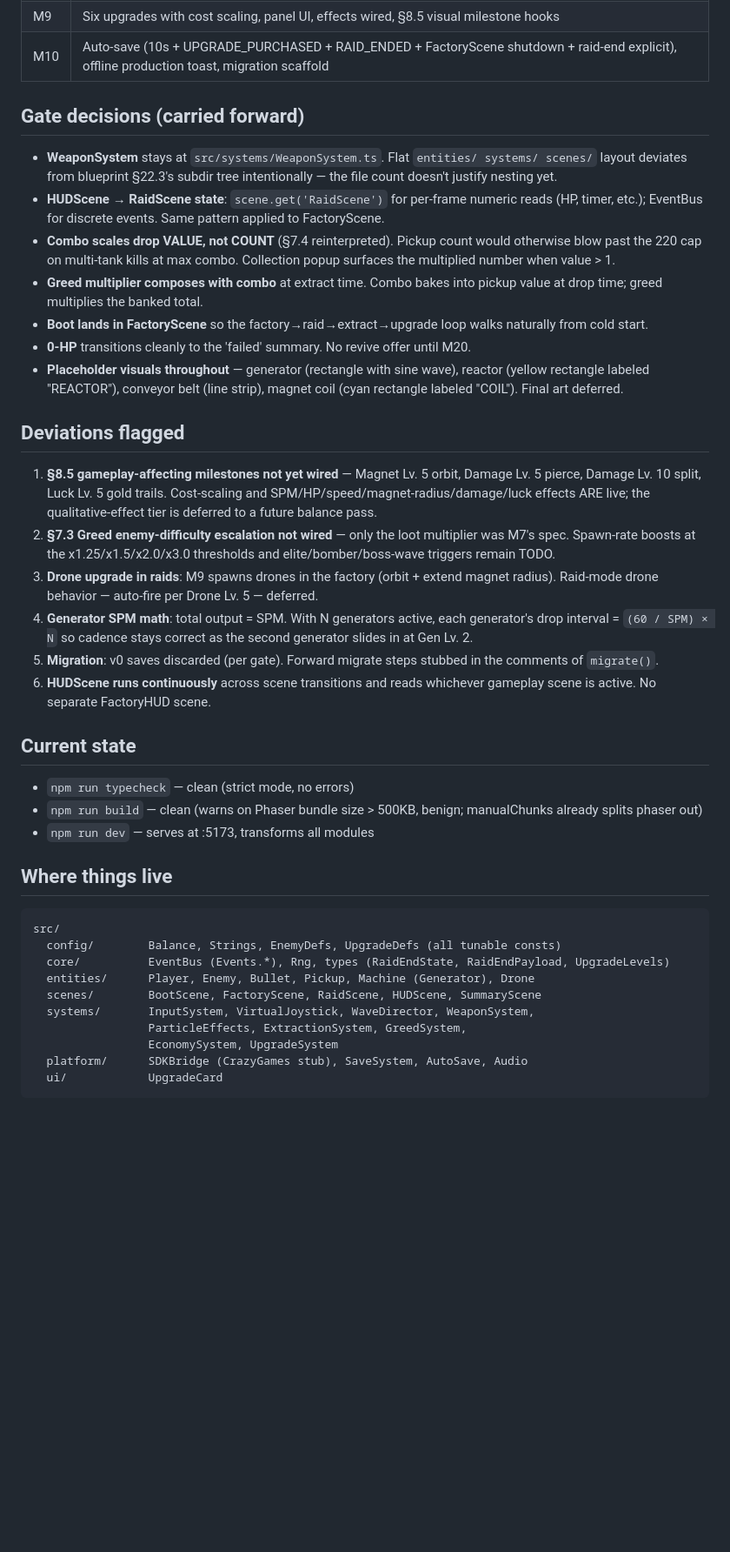
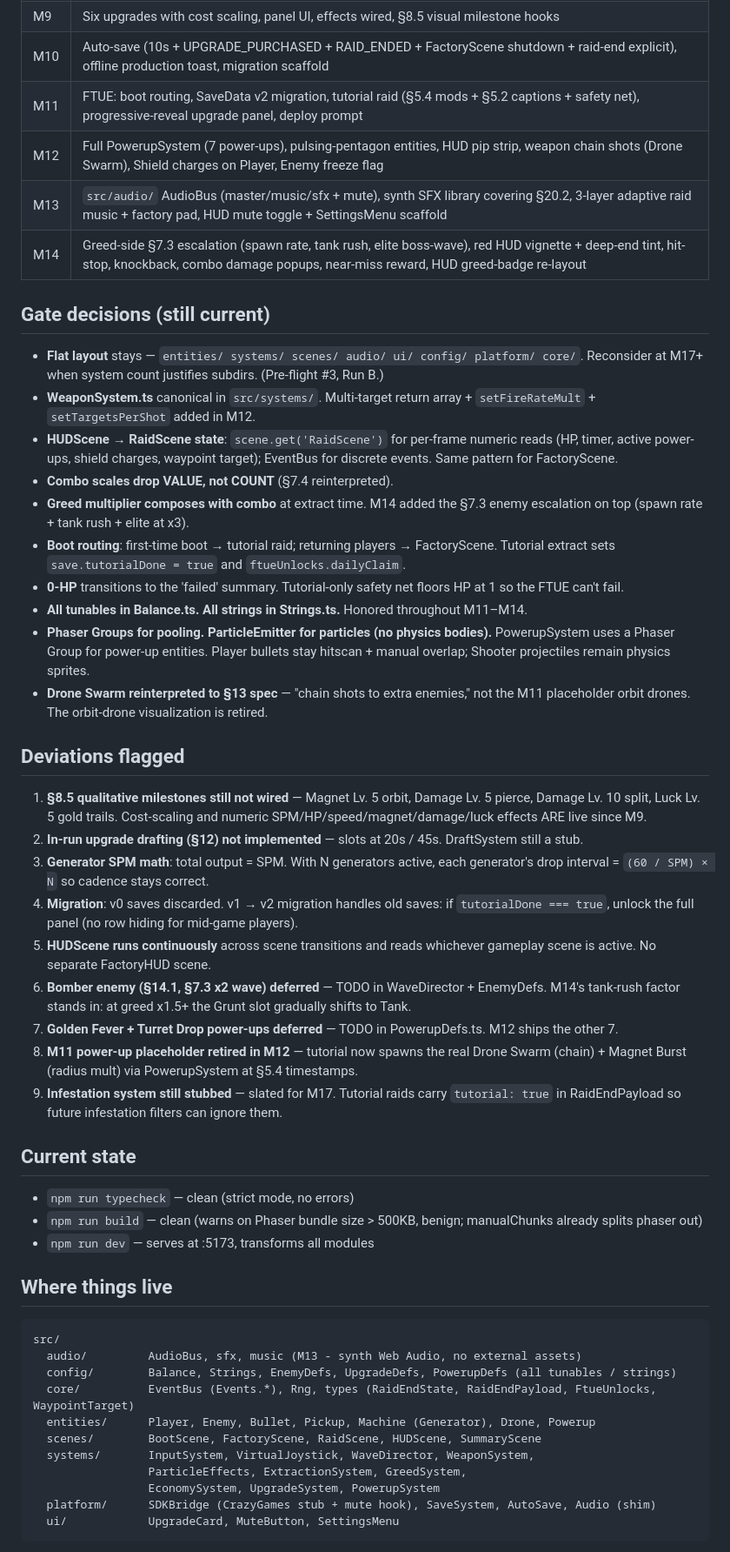
Before and after one commit to jobendik/NeonFactoryRaid, a Markdown page: HANDOFF.md, the part around one of its changes. Shown at 87% size. Drawn GitHub-style; blank space fills up the shorter version.

````diff
--- a/HANDOFF.md
+++ b/HANDOFF.md
@@ -21,25 +24,35 @@ reload; the whole loop is playable on `npm run dev`.
 | M8 | FactoryScene with generators, deploy pad, SPM, drones-in-factory plumbing |
 | M9 | Six upgrades with cost scaling, panel UI, effects wired, §8.5 visual milestone hooks |
 | M10 | Auto-save (10s + UPGRADE_PURCHASED + RAID_ENDED + FactoryScene shutdown + raid-end explicit), offline production toast, migration scaffold |
+| M11 | FTUE: boot routing, SaveData v2 migration, tutorial raid (§5.4 mods + §5.2 captions + safety net), progressive-reveal upgrade panel, deploy prompt |
+| M12 | Full PowerupSystem (7 power-ups), pulsing-pentagon entities, HUD pip strip, weapon chain shots (Drone Swarm), Shield charges on Player, Enemy freeze flag |
+| M13 | `src/audio/` AudioBus (master/music/sfx + mute), synth SFX library covering §20.2, 3-layer adaptive raid music + factory pad, HUD mute toggle + SettingsMenu scaffold |
+| M14 | Greed-side §7.3 escalation (spawn rate, tank rush, elite boss-wave), red HUD vignette + deep-end tint, hit-stop, knockback, combo damage popups, near-miss reward, HUD greed-badge re-layout |
 
-## Gate decisions (carried forward)
+## Gate decisions (still current)
 
-- **WeaponSystem** stays at `src/systems/WeaponSystem.ts`. Flat `entities/ systems/ scenes/` layout deviates from blueprint §22.3's subdir tree intentionally — the file count doesn't justify nesting yet.
-- **HUDScene → RaidScene state**: `scene.get('RaidScene')` for per-frame numeric reads (HP, timer, etc.); EventBus for discrete events. Same pattern applied to FactoryScene.
-- **Combo scales drop VALUE, not COUNT** (§7.4 reinterpreted). Pickup count would otherwise blow past the 220 cap on multi-tank kills at max combo. Collection popup surfaces the multiplied number when value > 1.
-- **Greed multiplier composes with combo** at extract time. Combo bakes into pickup value at drop time; greed multiplies the banked total.
-- **Boot lands in FactoryScene** so the factory→raid→extract→upgrade loop walks naturally from cold start.
-- **0-HP** transitions cleanly to the 'failed' summary. No revive offer until M20.
-- **Placeholder visuals throughout** — generator (rectangle with sine wave), reactor (yellow rectangle labeled "REACTOR"), conveyor belt (line strip), magnet coil (cyan rectangle labeled "COIL"). Final art deferred.
+- **Flat layout** stays — `entities/ systems/ scenes/ audio/ ui/ config/ platform/ core/`. Reconsider at M17+ when system count justifies subdirs. (Pre-flight #3, Run B.)
+- **WeaponSystem.ts** canonical in `src/systems/`. Multi-target return array + `setFireRateMult` + `setTargetsPerShot` added in M12.
+- **HUDScene → RaidScene state**: `scene.get('RaidScene')` for per-frame numeric reads (HP, timer, active power-ups, shield charges, waypoint target); EventBus for discrete events. Same pattern for FactoryScene.
+- **Combo scales drop VALUE, not COUNT** (§7.4 reinterpreted).
+- **Greed multiplier composes with combo** at extract time. M14 added the §7.3 enemy escalation on top (spawn rate + tank rush + elite at x3).
+- **Boot routing**: first-time boot → tutorial raid; returning players → FactoryScene. Tutorial extract sets `save.tutorialDone = true` and `ftueUnlocks.dailyClaim`.
+- **0-HP** transitions to the 'failed' summary. Tutorial-only safety net floors HP at 1 so the FTUE can't fail.
+- **All tunables in Balance.ts. All strings in Strings.ts.** Honored throughout M11–M14.
+- **Phaser Groups for pooling. ParticleEmitter for particles (no physics bodies).** PowerupSystem uses a Phaser Group for power-up entities. Player bullets stay hitscan + manual overlap; Shooter projectiles remain physics sprites.
+- **Drone Swarm reinterpreted to §13 spec** — "chain shots to extra enemies," not the M11 placeholder orbit drones. The orbit-drone visualization is retired.
 
 ## Deviations flagged
 
-1. **§8.5 gameplay-affecting milestones not yet wired** — Magnet Lv. 5 orbit, Damage Lv. 5 pierce, Damage Lv. 10 split, Luck Lv. 5 gold trails. Cost-scaling and SPM/HP/speed/magnet-radius/damage/luck effects ARE live; the qualitative-effect tier is deferred to a future balance pass.
-2. **§7.3 Greed enemy-difficulty escalation not wired** — only the loot multiplier was M7's spec. Spawn-rate boosts at the x1.25/x1.5/x2.0/x3.0 thresholds and elite/bomber/boss-wave triggers remain TODO.
-3. **Drone upgrade in raids**: M9 spawns drones in the factory (orbit + extend magnet radius). Raid-mode drone behavior — auto-fire per Drone Lv. 5 — deferred.
-4. **Generator SPM math**: total output = SPM. With N generators active, each generator's drop interval = `(60 / SPM) × N` so cadence stays correct as the second generator slides in at Gen Lv. 2.
-5. **Migration**: v0 saves discarded (per gate). Forward migrate steps stubbed in the comments of `migrate()`.
-6. **HUDScene runs continuously** across scene transitions and reads whichever gameplay scene is active. No separate FactoryHUD scene.
+1. **§8.5 qualitative milestones still not wired** — Magnet Lv. 5 orbit, Damage Lv. 5 pierce, Damage Lv. 10 split, Luck Lv. 5 gold trails. Cost-scaling and numeric SPM/HP/speed/magnet/damage/luck effects ARE live since M9.
+2. **In-run upgrade drafting (§12) not implemented** — slots at 20s / 45s. DraftSystem still a stub.
+3. **Generator SPM math**: total output = SPM. With N generators active, each generator's drop interval = `(60 / SPM) × N` so cadence stays correct.
+4. **Migration**: v0 saves discarded. v1 → v2 migration handles old saves: if `tutorialDone === true`, unlock the full panel (no row hiding for mid-game players).
+5. **HUDScene runs continuously** across scene transitions and reads whichever gameplay scene is active. No separate FactoryHUD scene.
+6. **Bomber enemy (§14.1, §7.3 x2 wave) deferred** — TODO in WaveDirector + EnemyDefs. M14's tank-rush factor stands in: at greed x1.5+ the Grunt slot gradually shifts to Tank.
+7. **Golden Fever + Turret Drop power-ups deferred** — TODO in PowerupDefs.ts. M12 ships the other 7.
+8. **M11 power-up placeholder retired in M12** — tutorial now spawns the real Drone Swarm (chain) + Magnet Burst (radius mult) via PowerupSystem at §5.4 timestamps.
+9. **Infestation system still stubbed** — slated for M17. Tutorial raids carry `tutorial: true` in RaidEndPayload so future infestation filters can ignore them.
 
 ## Current state
 
@@ -51,15 +64,16 @@ reload; the whole loop is playable on `npm run dev`.
 
 ```
 src/
-  config/        Balance, Strings, EnemyDefs, UpgradeDefs (all tunable consts)
-  core/          EventBus (Events.*), Rng, types (RaidEndState, RaidEndPayload, UpgradeLevels)
-  entities/      Player, Enemy, Bullet, Pickup, Machine (Generator), Drone
+  audio/         AudioBus, sfx, music (M13 - synth Web Audio, no external assets)
+  config/        Balance, Strings, EnemyDefs, UpgradeDefs, PowerupDefs (all tunables / strings)
+  core/          EventBus (Events.*), Rng, types (RaidEndState, RaidEndPayload, FtueUnlocks, WaypointTarget)
+  entities/      Player, Enemy, Bullet, Pickup, Machine (Generator), Drone, Powerup
   scenes/        BootScene, FactoryScene, RaidScene, HUDScene, SummaryScene
   systems/       InputSystem, VirtualJoystick, WaveDirector, WeaponSystem,
                  ParticleEffects, ExtractionSystem, GreedSystem,
-                 EconomySystem, UpgradeSystem
-  platform/      SDKBridge (CrazyGames stub), SaveSystem, AutoSave, Audio
-  ui/            UpgradeCard
+                 EconomySystem, UpgradeSystem, PowerupSystem
+  platform/      SDKBridge (CrazyGames stub + mute hook), SaveSystem, AutoSave, Audio (shim)
+  ui/            UpgradeCard, MuteButton, SettingsMenu
 ```
 
 Stub-only (populated in later milestones): scenes/PreloadScene, scenes/ModalScene,
````
Also changed, not shown: other parts of HANDOFF.md (+120 -31 lines).
